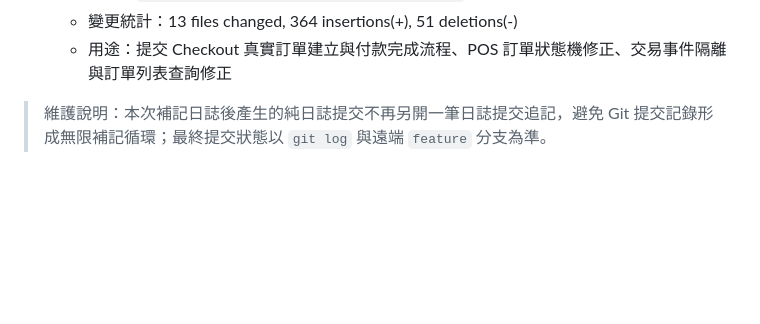
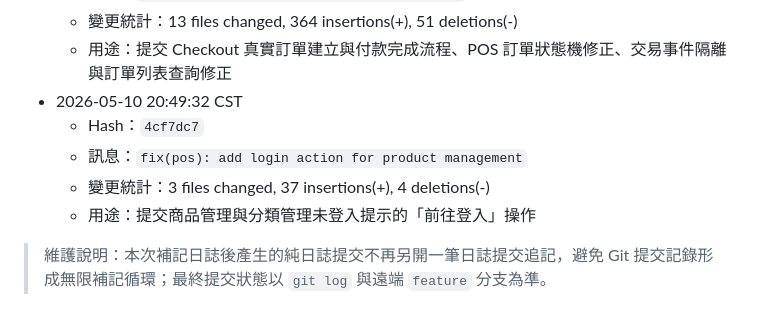
Before and after one commit to billwei1107/POS-system, a Markdown page: devlog/2026-05-10-devlog.md, the part around the change. Rendered like a GitHub page; blank space fills up the shorter version.

Commit message:
docs(devlog): record product login action

```diff
--- a/devlog/2026-05-10-devlog.md
+++ b/devlog/2026-05-10-devlog.md
@@ -201,5 +201,10 @@ POS/
   - 訊息：`feat(pos): complete checkout payment flow`
   - 變更統計：13 files changed, 364 insertions(+), 51 deletions(-)
   - 用途：提交 Checkout 真實訂單建立與付款完成流程、POS 訂單狀態機修正、交易事件隔離與訂單列表查詢修正
+- 2026-05-10 20:49:32 CST
+  - Hash：`4cf7dc7`
+  - 訊息：`fix(pos): add login action for product management`
+  - 變更統計：3 files changed, 37 insertions(+), 4 deletions(-)
+  - 用途：提交商品管理與分類管理未登入提示的「前往登入」操作
 
 > 維護說明：本次補記日誌後產生的純日誌提交不再另開一筆日誌提交追記，避免 Git 提交記錄形成無限補記循環；最終提交狀態以 `git log` 與遠端 `feature` 分支為準。
```
